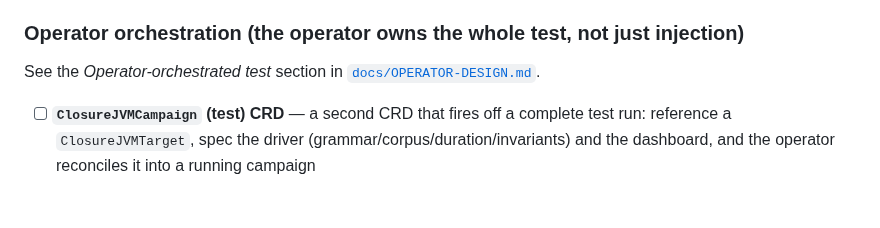
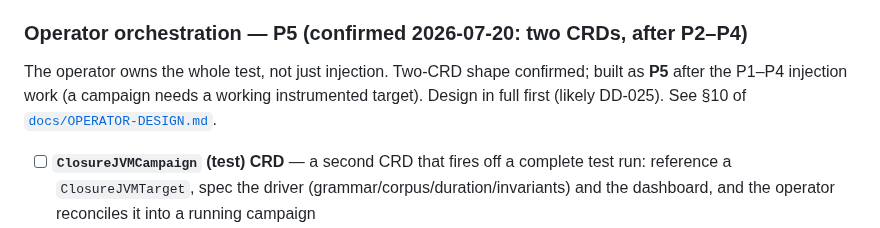
Before and after one commit to ianp94/basquin, a Markdown page: TODO.md, the part around the change. Rendered like a GitHub page; blank space fills up the shorter version.

```diff
--- a/TODO.md
+++ b/TODO.md
@@ -359,8 +359,10 @@ operator **P1–P4** checklist (in the v0.10 operator entry) and the **Post-v1.0
 - [ ] Exercise the Claude analysis path against a live key — the `verifyClaude` smoke check is merged (PR #5); one real `[claude-check] OK` run closes it *(v0.10, DD-015)*
 - [ ] Periodic machine-readable status line (JSON) on stdout for external tooling (distinct from the dashboard push) *(v0.7)*
 
-### Operator orchestration (the operator owns the whole test, not just injection)
-See the *Operator-orchestrated test* section in [`docs/OPERATOR-DESIGN.md`](OPERATOR-DESIGN.md).
+### Operator orchestration — P5 (confirmed 2026-07-20: two CRDs, after P2–P4)
+The operator owns the whole test, not just injection. Two-CRD shape confirmed; built as **P5** after
+the P1–P4 injection work (a campaign needs a working instrumented target). Design in full first
+(likely DD-025). See §10 of [`docs/OPERATOR-DESIGN.md`](OPERATOR-DESIGN.md).
 - [ ] **`ClosureJVMCampaign` (test) CRD** — a second CRD that fires off a complete test run: reference a `ClosureJVMTarget`, spec the driver (grammar/corpus/duration/invariants) and the dashboard, and the operator reconciles it into a running campaign
 - [ ] Operator launches the **driver** as a Job (the coverage-guided runner) pointed at the target Service + JaCoCo endpoints + dashboard push
 - [ ] Operator launches/ensures the **dashboard** (aggregator Deployment + Service) and wires the driver's push at it
```
Also changed, not shown: docs/OPERATOR-DESIGN.md (+8 -4 lines).
